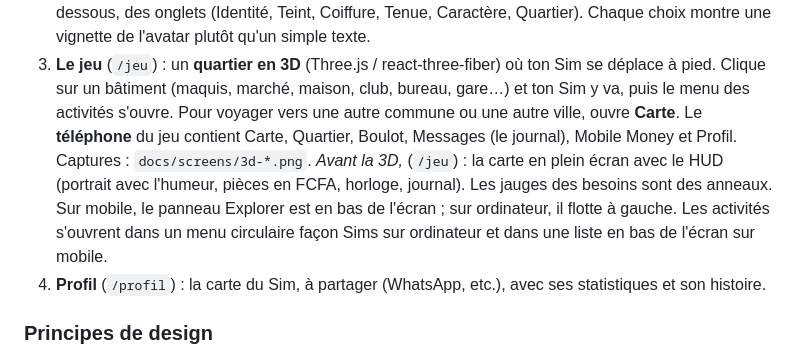
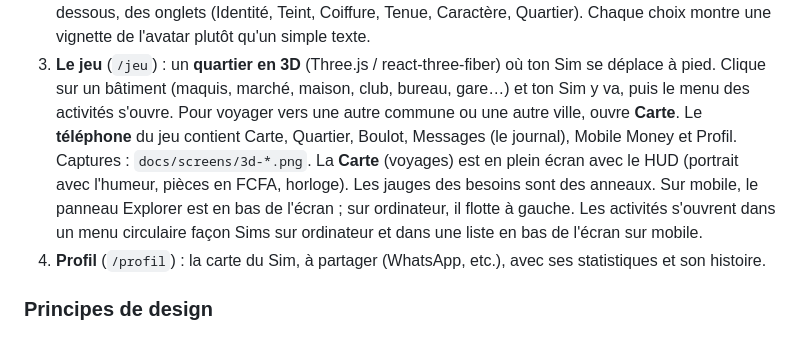
Before and after one commit to Myahse/babi-life, a Markdown page: README.md, the part around the change. Drawn GitHub-style.

Commit message:
Clarify the travel map section in the README
Co-Authored-By: Claude Opus 5.5 <noreply@anthropic.com>
Claude-Session: https://claude.ai/code/session_012pZCyb9E7dEKGzeqwQn7hr

```diff
--- a/README.md
+++ b/README.md
@@ -19,7 +19,7 @@ Captures dans `docs/screens/` (`m-` = mobile, `d-` = ordinateur).
 1. **Accueil** (`/`) : illustration d'Abidjan au coucher du soleil, logo, et un seul bouton « Continuer avec Google ». En local, on peut aussi « Jouer » sans Google.
 2. **Créer un Sim** (`/creer`) : un studio comme dans les jeux mobiles. L'avatar est sur une scène et, en dessous, des onglets (Identité, Teint, Coiffure, Tenue, Caractère, Quartier). Chaque choix montre une vignette de l'avatar plutôt qu'un simple texte.
 3. **Le jeu** (`/jeu`) : un **quartier en 3D** (Three.js / react-three-fiber) où ton Sim se déplace à pied. Clique sur un bâtiment (maquis, marché, maison, club, bureau, gare…) et ton Sim y va, puis le menu des activités s'ouvre. Pour voyager vers une autre commune ou une autre ville, ouvre **Carte**. Le **téléphone** du jeu contient Carte, Quartier, Boulot, Messages (le journal), Mobile Money et Profil. Captures : `docs/screens/3d-*.png`.
-   *Avant la 3D,* (`/jeu`) : la carte en plein écran avec le HUD (portrait avec l'humeur, pièces en FCFA, horloge, journal). Les jauges des besoins sont des anneaux. Sur mobile, le panneau Explorer est en bas de l'écran ; sur ordinateur, il flotte à gauche. Les activités s'ouvrent dans un menu circulaire façon Sims sur ordinateur et dans une liste en bas de l'écran sur mobile.
+   La **Carte** (voyages) est en plein écran avec le HUD (portrait avec l'humeur, pièces en FCFA, horloge). Les jauges des besoins sont des anneaux. Sur mobile, le panneau Explorer est en bas de l'écran ; sur ordinateur, il flotte à gauche. Les activités s'ouvrent dans un menu circulaire façon Sims sur ordinateur et dans une liste en bas de l'écran sur mobile.
 4. **Profil** (`/profil`) : la carte du Sim, à partager (WhatsApp, etc.), avec ses statistiques et son histoire.
 
 ### Principes de design
```
